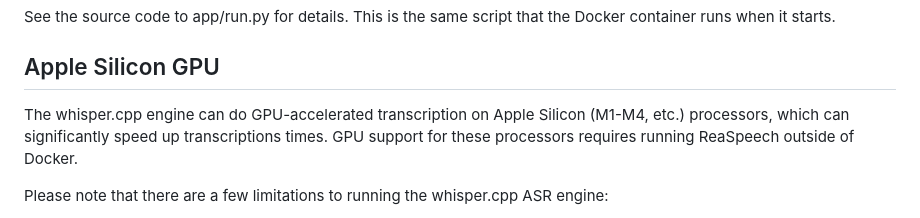
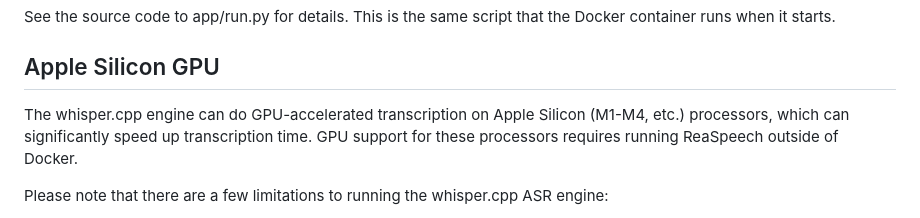
Before and after one commit to TeamAudio/reaspeech, a Markdown page: docs/no-docker.md, the part around the change. GitHub-like rendering.

Commit message:
Fix grammar

```diff
--- a/docs/no-docker.md
+++ b/docs/no-docker.md
@@ -31,7 +31,7 @@ See the source code to app/run.py for details. This is the same script that the
 
 ## Apple Silicon GPU
 
-The whisper.cpp engine can do GPU-accelerated transcription on Apple Silicon (M1-M4, etc.) processors, which can significantly speed up transcriptions times. GPU support for these processors requires running ReaSpeech outside of Docker.
+The whisper.cpp engine can do GPU-accelerated transcription on Apple Silicon (M1-M4, etc.) processors, which can significantly speed up transcription time. GPU support for these processors requires running ReaSpeech outside of Docker.
 
 Please note that there are a few limitations to running the whisper.cpp ASR engine:
 
```
